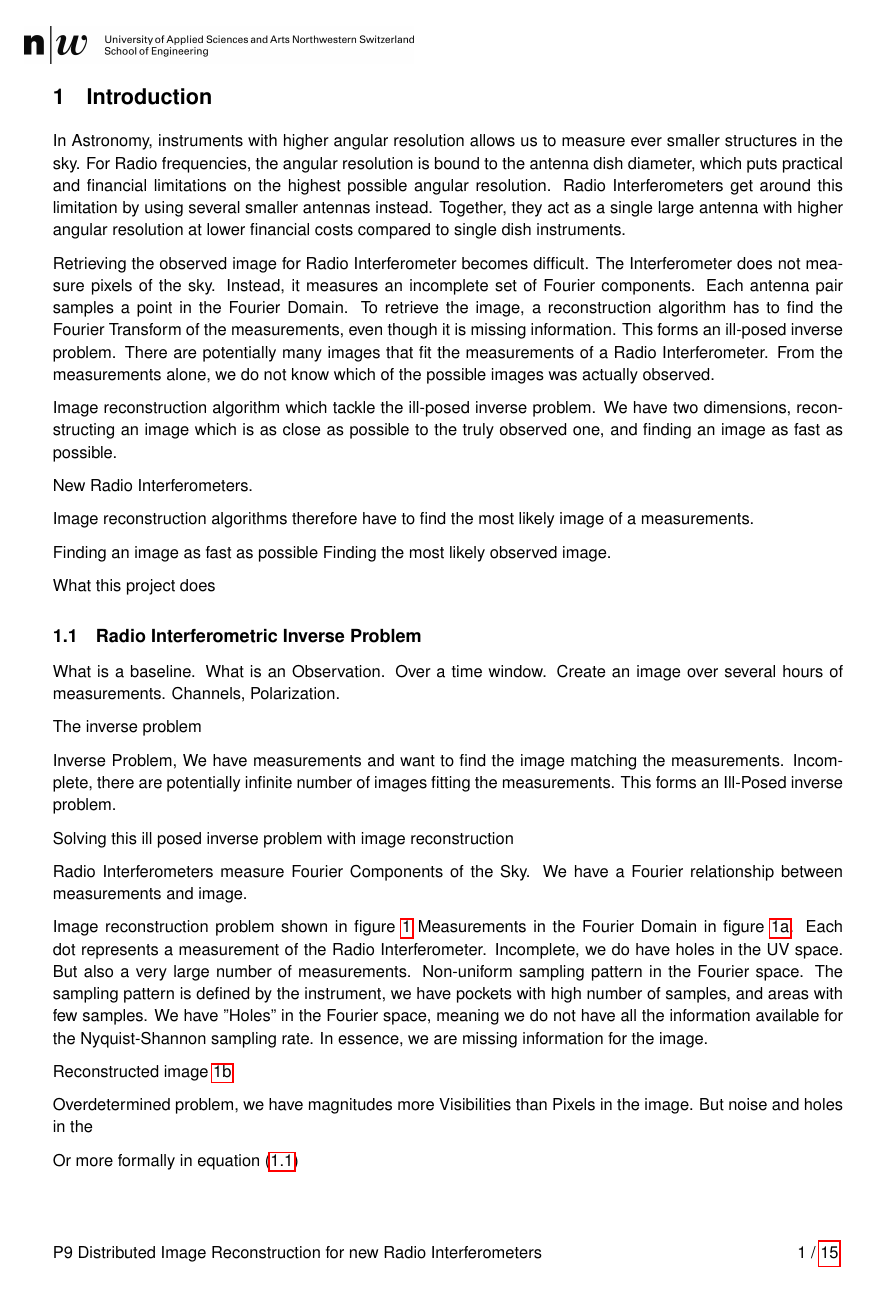
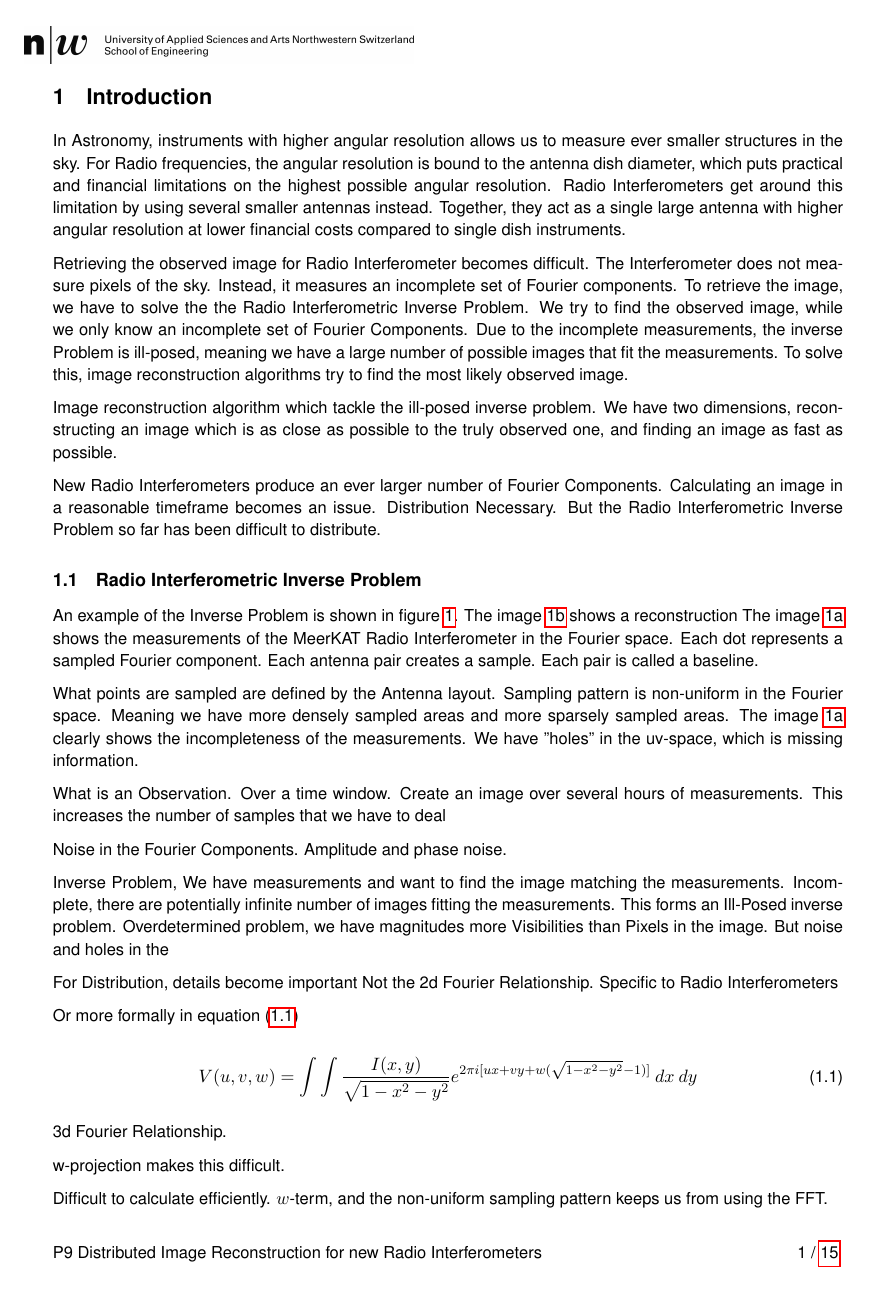
Before and after one commit to lord-blueberry/p9-doc, a LaTeX document (P9.tex, which reads chapters/01.intro/intro.tex): page 4 of 18. Compiled offline with pdfLaTeX.

Commit message:
working on intro

```diff
--- a/chapters/01.intro/intro.tex
+++ b/chapters/01.intro/intro.tex
@@ -1,39 +1,21 @@
 \section{Introduction}\label{intro}
 In Astronomy, instruments with higher angular resolution allows us to measure ever smaller structures in the sky. For Radio frequencies, the angular resolution is bound to the antenna dish diameter, which puts practical and financial limitations on the highest possible angular resolution. Radio Interferometers get around this limitation by using several smaller antennas instead. Together, they act as a single large antenna with higher angular resolution at lower financial costs compared to single dish instruments.
 
-Retrieving the observed image for Radio Interferometer becomes difficult. The Interferometer does not measure pixels of the sky. Instead, it measures an incomplete set of Fourier components. Each antenna pair samples a point in the Fourier Domain. To retrieve the image, a reconstruction algorithm has to find the Fourier Transform of the measurements, even though it is missing information. This forms an ill-posed inverse problem. There are potentially many images that fit the measurements of a Radio Interferometer. From the measurements alone, we do not know which of the possible images was actually observed.
+Retrieving the observed image for Radio Interferometer becomes difficult. The Interferometer does not measure pixels of the sky. Instead, it measures an incomplete set of Fourier components. To retrieve the image, we have to solve the the Radio Interferometric Inverse Problem. We try to find the observed image, while we only know an incomplete set of Fourier Components. Due to the incomplete measurements, the inverse Problem is ill-posed, meaning we have a large number of possible images that fit the measurements. To solve this, image reconstruction algorithms try to find the most likely observed image.
 
 Image reconstruction algorithm which tackle the ill-posed inverse problem. We have two dimensions, reconstructing an image which is as close as possible to the truly observed one, and finding an image as fast as possible.
 
-New Radio Interferometers.
-
-Image reconstruction algorithms therefore have to find the most likely image of a measurements.
-
-Finding an image as fast as possible
-Finding the most likely observed image.
-
-What this project does
+New Radio Interferometers produce an ever larger number of Fourier Components. Calculating an image in a reasonable timeframe becomes an issue. Distribution Necessary. But the Radio Interferometric Inverse Problem so far has been difficult to distribute.
 
 
 \subsection{Radio Interferometric Inverse Problem}
-What is a baseline.
-What is an Observation. Over a time window. Create an image over several hours of measurements.
-Channels, Polarization.
+An example of the Inverse Problem is shown in figure \ref{intro:inversefig}. The image \ref{intro:inversefig:reconstruction} shows a reconstruction The image \ref{intro:inversefig:uvspace} shows the measurements of the MeerKAT Radio Interferometer in the Fourier space. Each dot represents a sampled Fourier component. Each antenna pair creates a sample. Each pair is called a baseline.
 
-The inverse problem
+What points are sampled are defined by the Antenna layout. Sampling pattern is non-uniform in the Fourier space. Meaning we have more densely sampled areas and more sparsely sampled areas. The image \ref{intro:inversefig:uvspace} clearly shows the incompleteness of the measurements. We have "holes" in the uv-space, which is missing information.
 
-Inverse Problem, We have measurements and want to find the image matching the measurements. Incomplete, there are potentially infinite number of images fitting the measurements. This forms an Ill-Posed inverse problem.
+What is an Observation. Over a time window. Create an image over several hours of measurements. This increases the number of samples that we have to deal
 
-Solving this ill posed inverse problem with image reconstruction
-
-
-Radio Interferometers measure Fourier Components of the Sky. We have a Fourier relationship between measurements and image.
-
-Image reconstruction problem shown in figure \ref{intro:inversefig}
-Measurements in the Fourier Domain in figure \ref{intro:inversefig:uvspace}. Each dot represents a measurement of the Radio Interferometer. Incomplete, we do have holes in the UV space. But also a very large number of measurements. Non-uniform sampling pattern in the Fourier space. The sampling pattern is defined by the instrument, we have pockets with high number of samples, and areas with few samples. We have "Holes" in the Fourier space, meaning we do not have all the information available for the Nyquist-Shannon sampling rate. In essence, we are missing information for the image.
-
-Reconstructed image \ref{intro:inversefig:reconstruction}
-
+Noise in the Fourier Components. Amplitude and phase noise.
 
 
 \begin{figure}[htp]
@@ -58,8 +40,13 @@ Reconstructed image \ref{intro:inversefig:reconstruction}
 \end{figure}
 
 
+Inverse Problem, We have measurements and want to find the image matching the measurements. Incomplete, there are potentially infinite number of images fitting
+the measurements. This forms an Ill-Posed inverse problem.
+Overdetermined problem, we have magnitudes more Visibilities than Pixels in the image. But noise and holes in the
 
-Overdetermined problem, we have magnitudes more Visibilities than Pixels in the image. But noise and holes in the
+For Distribution, details become important
+Not the 2d Fourier Relationship.
+Specific to Radio Interferometers
 
 
 Or more formally in equation \eqref{intro:inverseproblem}
@@ -71,8 +58,12 @@ V(u, v, w) = \int\int \frac{I(x, y)}{\sqrt{1 - x^2 - y ^2}} e^{2 \pi i [ux+vy+ w
 
 3d Fourier Relationship.
 
-w-projection.
-Our
+w-projection makes this difficult.
+
+Difficult to calculate efficiently. $w$-term, and the non-uniform sampling pattern keeps us from using the FFT.
+
+To solve this efficiently, the question is how this can be represented in a way that we can re-use the 2d fourier transform.
+
 
 
 \subsection{Radio Interferometric Image Reconstruction}
```
Also changed, not shown: P9.pdf.
